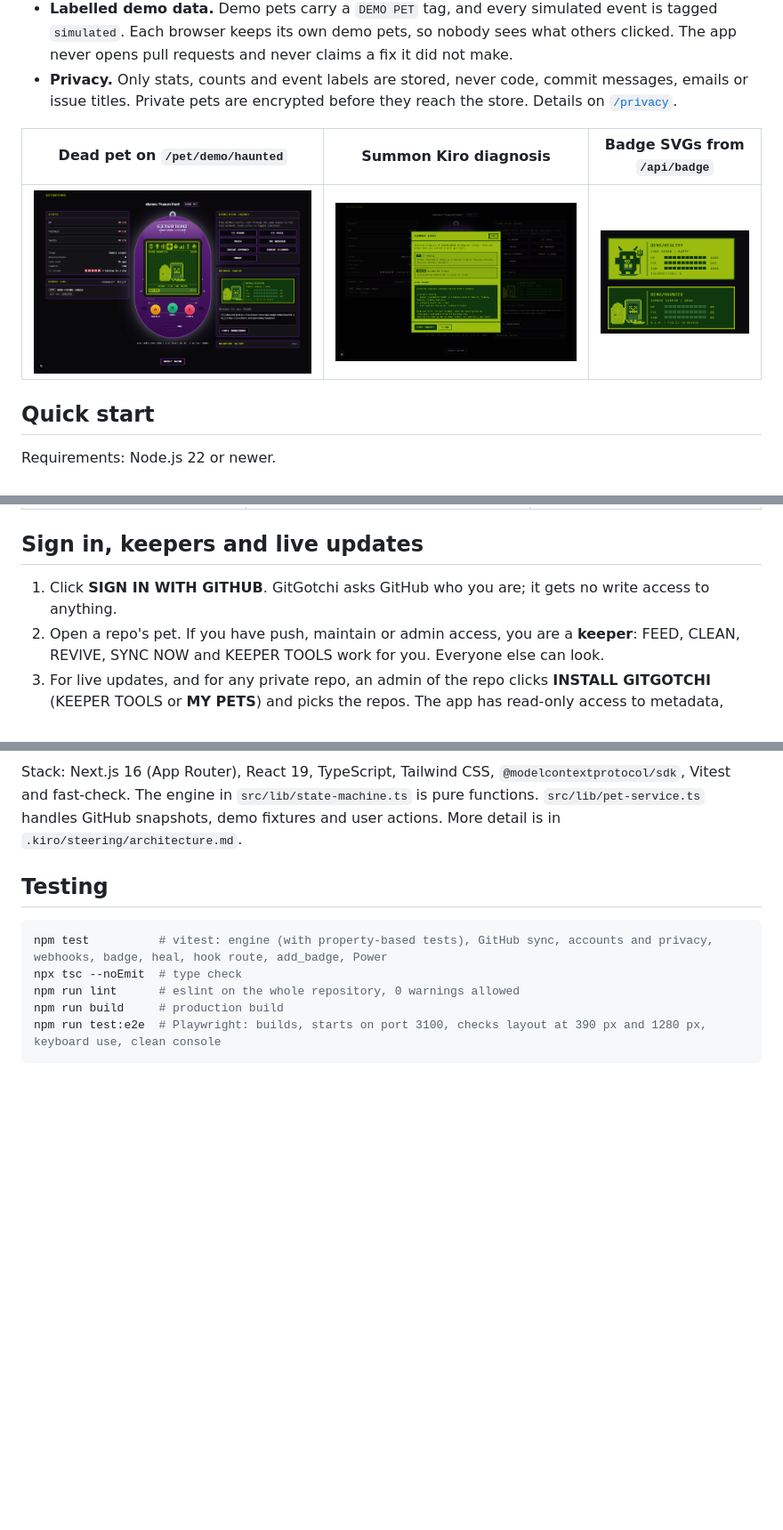
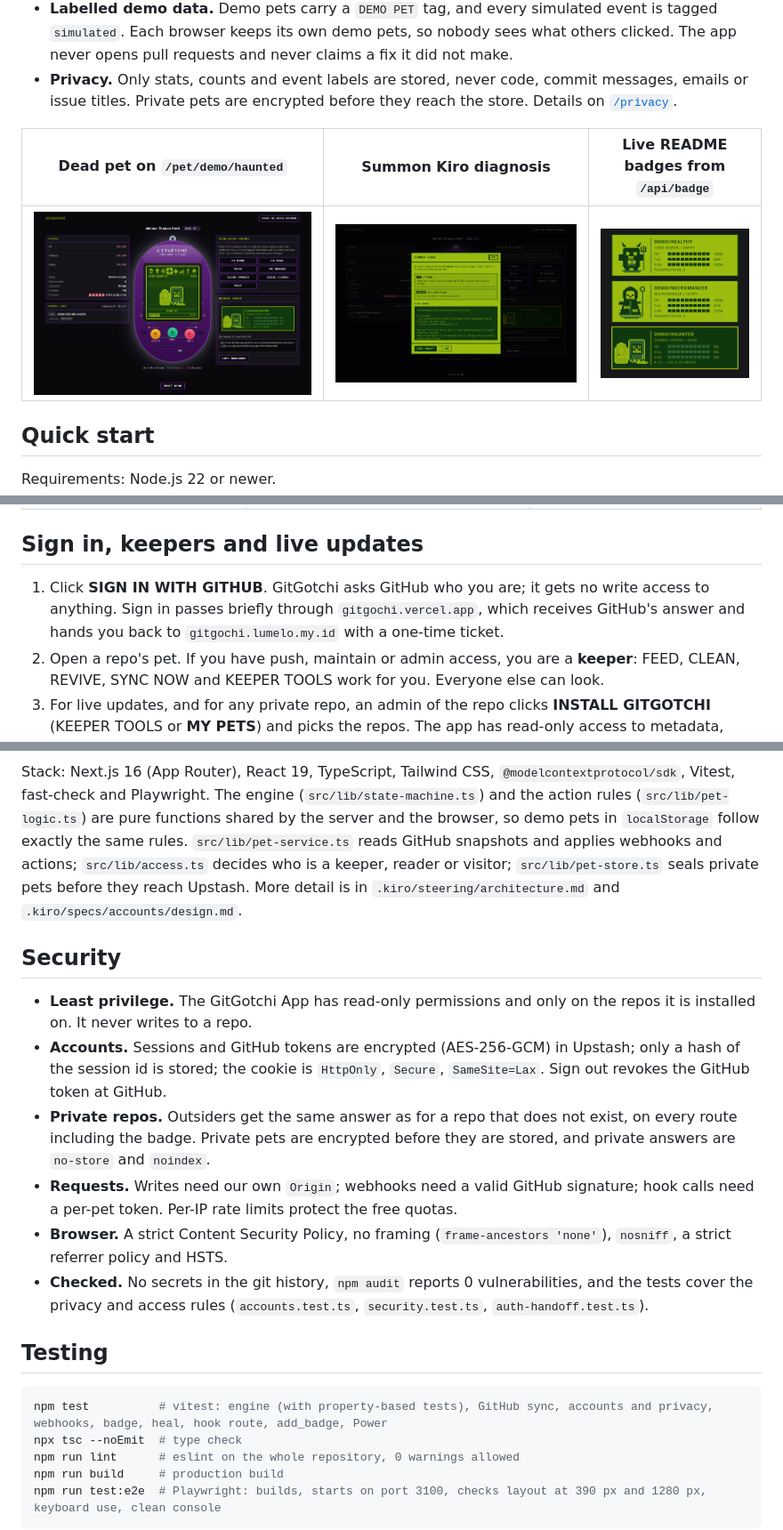
Before and after one commit to Zee7X/gitgochi, a Markdown page: README.md, 3 parts joined by grey strips. Shown at 89% size. Drawn GitHub-style; pictures changed too: docs/media/badge.png, docs/media/summon-kiro.png, docs/media/zombie.png; blank space fills up the shorter version.

Commit message:
docs: README cross-check, How it differs, Security, current architecture, fresh screenshots from production

````diff
--- a/README.md
+++ b/README.md
@@ -34,5 +47,5 @@ GitGotchi shows that state as a pet. A sick or dead pet on the project page, or
 - **Labelled demo data.** Demo pets carry a `DEMO PET` tag, and every simulated event is tagged `simulated`. Each browser keeps its own demo pets, so nobody sees what others clicked. The app never opens pull requests and never claims a fix it did not make.
 - **Privacy.** Only stats, counts and event labels are stored, never code, commit messages, emails or issue titles. Private pets are encrypted before they reach the store. Details on [`/privacy`](https://gitgochi.lumelo.my.id/privacy).
 
-| Dead pet on `/pet/demo/haunted` | Summon Kiro diagnosis | Badge SVGs from `/api/badge` |
+| Dead pet on `/pet/demo/haunted` | Summon Kiro diagnosis | Live README badges from `/api/badge` |
 |---|---|---|
@@ -127,7 +140,7 @@ Copy [`.env.example`](.env.example) to `.env.local`. All variables are optional
 
 ## Sign in, keepers and live updates
 
-1. Click **SIGN IN WITH GITHUB**. GitGotchi asks GitHub who you are; it gets no write access to anything.
+1. Click **SIGN IN WITH GITHUB**. GitGotchi asks GitHub who you are; it gets no write access to anything. Sign in passes briefly through `gitgochi.vercel.app`, which receives GitHub's answer and hands you back to `gitgochi.lumelo.my.id` with a one-time ticket.
 2. Open a repo's pet. If you have push, maintain or admin access, you are a **keeper**: FEED, CLEAN, REVIVE, SYNC NOW and KEEPER TOOLS work for you. Everyone else can look.
 3. For live updates, and for any private repo, an admin of the repo clicks **INSTALL GITGOTCHI** (KEEPER TOOLS or **MY PETS**) and picks the repos. The app has read-only access to metadata, contents, actions, checks, issues and pull requests, and receives pushes, CI runs, pull requests and issues for those repos.
 4. **MY PETS** (`/me`) lists every installed repo you can access, labelled KEEPER or READER and PUBLIC or PRIVATE.
@@ -224,6 +235,15 @@ flowchart LR
 ```
 
-Stack: Next.js 16 (App Router), React 19, TypeScript, Tailwind CSS, `@modelcontextprotocol/sdk`, Vitest and fast-check. The engine in `src/lib/state-machine.ts` is pure functions. `src/lib/pet-service.ts` handles GitHub snapshots, demo fixtures and user actions. More detail is in `.kiro/steering/architecture.md`.
+Stack: Next.js 16 (App Router), React 19, TypeScript, Tailwind CSS, `@modelcontextprotocol/sdk`, Vitest, fast-check and Playwright. The engine (`src/lib/state-machine.ts`) and the action rules (`src/lib/pet-logic.ts`) are pure functions shared by the server and the browser, so demo pets in `localStorage` follow exactly the same rules. `src/lib/pet-service.ts` reads GitHub snapshots and applies webhooks and actions; `src/lib/access.ts` decides who is a keeper, reader or visitor; `src/lib/pet-store.ts` seals private pets before they reach Upstash. More detail is in `.kiro/steering/architecture.md` and `.kiro/specs/accounts/design.md`.
+
+## Security
+
+- **Least privilege.** The GitGotchi App has read-only permissions and only on the repos it is installed on. It never writes to a repo.
+- **Accounts.** Sessions and GitHub tokens are encrypted (AES-256-GCM) in Upstash; only a hash of the session id is stored; the cookie is `HttpOnly`, `Secure`, `SameSite=Lax`. Sign out revokes the GitHub token at GitHub.
+- **Private repos.** Outsiders get the same answer as for a repo that does not exist, on every route including the badge. Private pets are encrypted before they are stored, and private answers are `no-store` and `noindex`.
+- **Requests.** Writes need our own `Origin`; webhooks need a valid GitHub signature; hook calls need a per-pet token. Per-IP rate limits protect the free quotas.
+- **Browser.** A strict Content Security Policy, no framing (`frame-ancestors 'none'`), `nosniff`, a strict referrer policy and HSTS.
+- **Checked.** No secrets in the git history, `npm audit` reports 0 vulnerabilities, and the tests cover the privacy and access rules (`accounts.test.ts`, `security.test.ts`, `auth-handoff.test.ts`).
 
 ## Testing
 
````
Also changed, not shown: other parts of README.md (+50 -38 lines), docs/media/hero.png.
